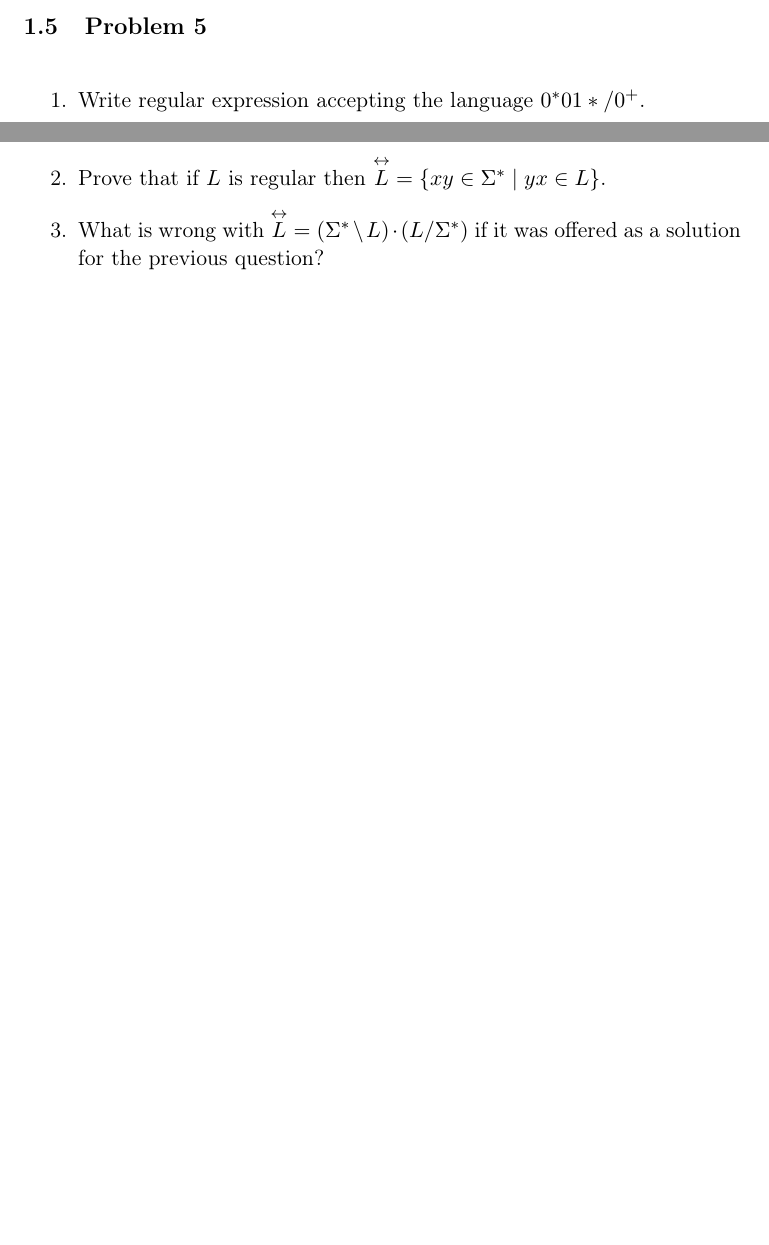
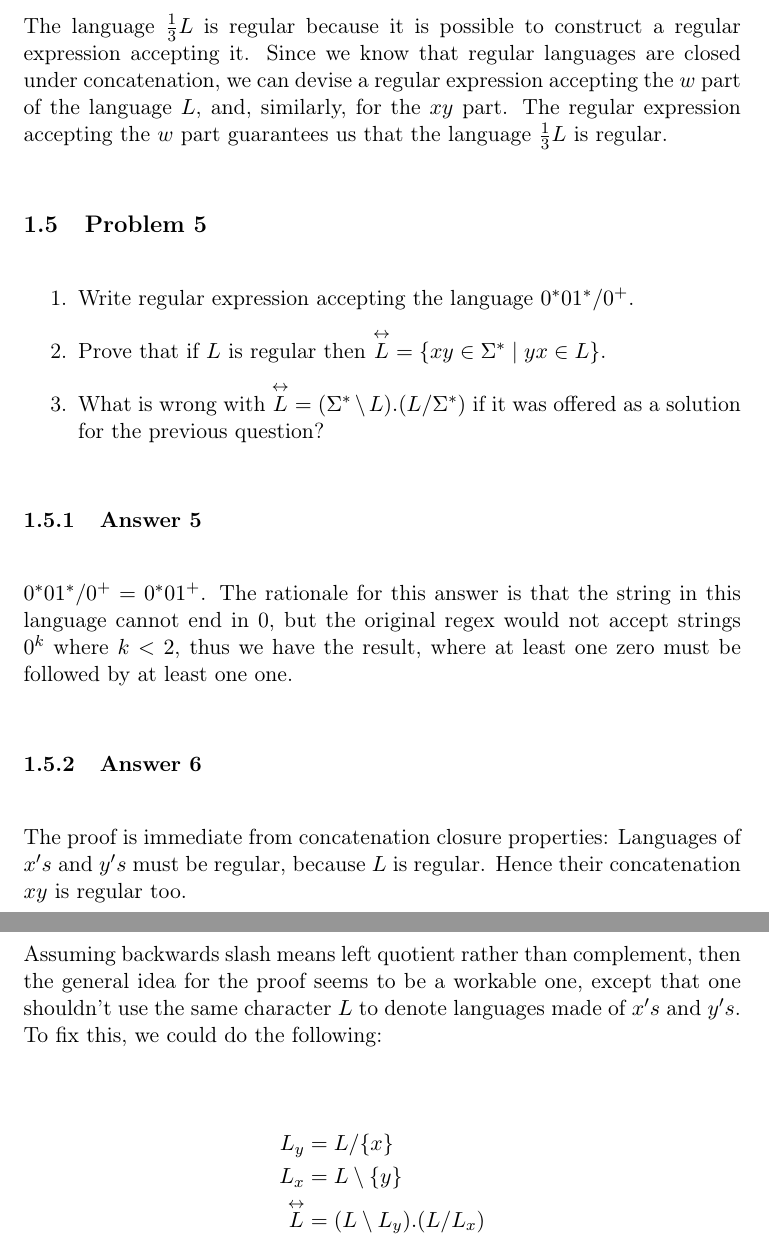
Before and after one commit to wvxvw/intro-to-automata-theory, a LaTeX problem sheet (assignment-13.tex): two parts of pages 4 and 5 of 5 before the commit and two parts of pages 6 and 7 of 7 after it, joined at a grey line, cut at the place of the change, the shorter picture padded with empty space. Compiled offline with pdfLaTeX.

```diff
--- a/assignment-13.tex
+++ b/assignment-13.tex
@@ -193,15 +195,50 @@
   \frac{1}{3}L = \{ w \in \Sigma^* \;|\; wxy \in L, \abs{x} = \abs{y} = \abs{w} \}
 \end{align*}
 
+\subsubsection{Answer 4}
+\label{sec:orgheadline7}
+The language \(\frac{1}{3}L\) is regular because it is possible to construct a
+regular expression accepting it.  Since we know that regular languages are
+closed under concatenation, we can devise a regular expression accepting the
+\(w\) part of the language \(L\), and, similarly, for the \(xy\) part.  The
+regular expression accepting the \(w\) part guarantees us that the language
+\(\frac{1}{3}L\) is regular.
+
 \subsection{Problem 5}
-\label{sec:orgheadline8}
+\label{sec:orgheadline12}
 \begin{enumerate}
-\item Write regular expression accepting the language \(0^*01*/0^+\).
+\item Write regular expression accepting the language \(0^*01^*/0^+\).
 \item Prove that if \(L\) is regular then
 \(\overset{\leftrightarrow}{L}=\{xy \in \Sigma^* \;|\; yx \in
       L\}\).
 \item What is wrong with \(\overset{\leftrightarrow}{L} = (\Sigma^*
-      \setminus L) \cdot (L / \Sigma^*)\) if it was offered as a solution for the
+      \setminus L).(L / \Sigma^*)\) if it was offered as a solution for the
 previous question?
 \end{enumerate}
+
+\subsubsection{Answer 5}
+\label{sec:orgheadline9}
+\(0^*01^*/0^+ = 0^*01^+\).  The rationale for this answer is that the string
+in this language cannot end in 0, but the original regex would not accept
+strings \(0^k\) where \(k < 2\), thus we have the result, where at least one
+zero must be followed by at least one one.
+
+\subsubsection{Answer 6}
+\label{sec:orgheadline10}
+The proof is immediate from concatenation closure properties: Languages of
+\(x's\) and \(y's\) must be regular, because \(L\) is regular. Hence their
+concatenation \(xy\) is regular too.
+
+\subsubsection{Answer 7}
+\label{sec:orgheadline11}
+Assuming backwards slash means left quotient rather than complement, then
+the general idea for the proof seems to be a workable one, except that one
+shouldn't use the same character \(L\) to denote languages made of \(x's\) and
+\(y's\).  To fix this, we could do the following:
+
+\begin{align*}
+  L_y &= L / \{ x \} \\
+  L_x &= L \setminus \{ y \} \\
+  \overset{\leftrightarrow}{L} &= (L \setminus L_y).(L / L_x)
+\end{align*}
 \end{document}
```
Also changed, not shown: assignment-13.pdf, assignment-13.tex (12 more changed lines), 8 other files.
